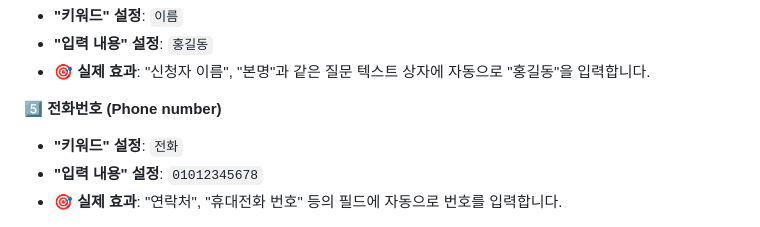
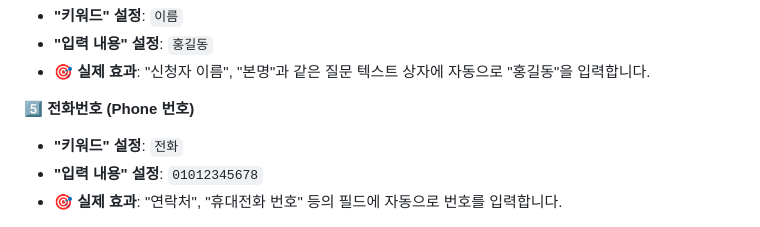
Before and after one commit to blues32767/Google-Form-Auto-Fill-Extension, a Markdown page: README.md, the part around one of its changes. GitHub-like rendering.

Commit message:
Update README for multilingual support and formatting

```diff
--- a/README.md
+++ b/README.md
@@ -180,7 +218,7 @@ The extension uses "**Keywords**" to find questions. If a form question **contai
 - **"입력 내용" 설정**: `홍길동`
 - 🎯 **실제 효과**: "신청자 이름", "본명"과 같은 질문 텍스트 상자에 자동으로 "홍길동"을 입력합니다.
 
-**5️⃣ 전화번호 (Phone number)**
+**5️⃣ 전화번호 (Phone 번호)**
 - **"키워드" 설정**: `전화`
 - **"입력 내용" 설정**: `01012345678`
 - 🎯 **실제 효과**: "연락처", "휴대전화 번호" 등의 필드에 자동으로 번호를 입력합니다.
```
Also changed, not shown: other parts of README.md (+74 -9 lines).
